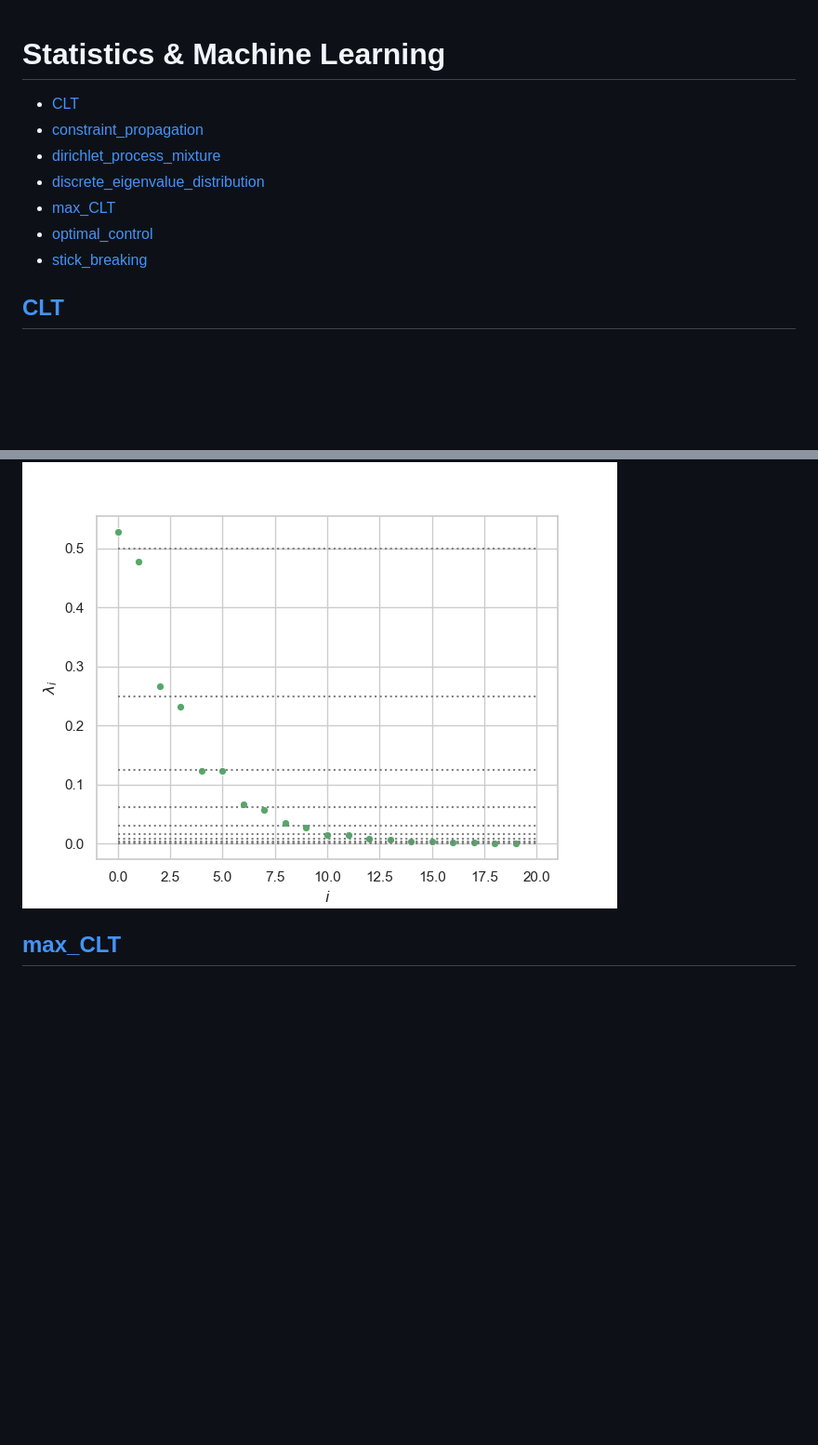
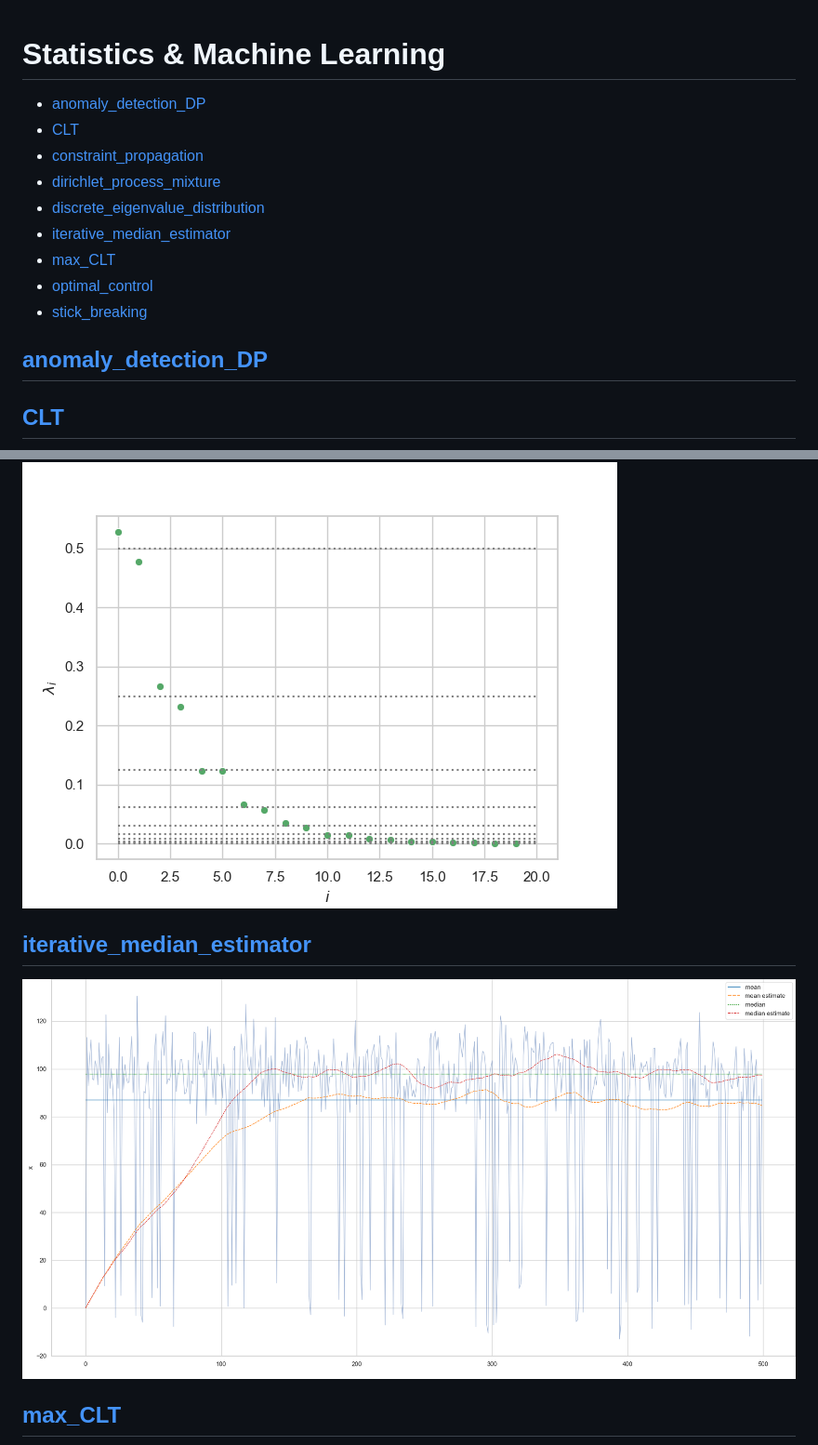
Before and after one commit to schifzt/statistics_ML, a Markdown page: README.md, 2 parts joined by grey strips. Shown at 93% size. Drawn GitHub-style; pictures changed too: iterative_median_estimator/iterative_median_estimator.png (added); blank space fills up the shorter version.

Commit message:
add iterative median estimator

```diff
--- a/README.md
+++ b/README.md
@@ -1,12 +1,16 @@
 # Statistics & Machine Learning
 
++ [anomaly_detection_DP](#anomaly_detection_DP)
 + [CLT](#CLT)
 + [constraint_propagation](#constraint_propagation)
 + [dirichlet_process_mixture](#dirichlet_process_mixture)
 + [discrete_eigenvalue_distribution](#discrete_eigenvalue_distribution)
++ [iterative_median_estimator](#iterative_median_estimator)
 + [max_CLT](#max_CLT)
 + [optimal_control](#optimal_control)
 + [stick_breaking](#stick_breaking)
+
+## [anomaly_detection_DP](anomaly_detection_DP)
 
 ## [CLT](CLT)
 ![central_limit_thorem.png](CLT/central_limit_thorem.png)
@@ -20,6 +24,9 @@
 ## [discrete_eigenvalue_distribution](discrete_eigenvalue_distribution)
 ![discrete_eigen_dist.png](discrete_eigenvalue_distribution/discrete_eigen_dist.png)
 
+## [iterative_median_estimator](iterative_median_estimator)
+![iterative_median_estimator.png](iterative_median_estimator/iterative_median_estimator.png)
+
 ## [max_CLT](max_CLT)
 ![max_CLT.png](max_CLT/max_CLT.png)
 
```
Also changed, not shown: constraint_propagation/constraint_propagation.png, max_CLT/max_CLT - コピー.png (added), max_CLT/max_CLT.png, optimal_control/optimal_control.png, 2 other files.
